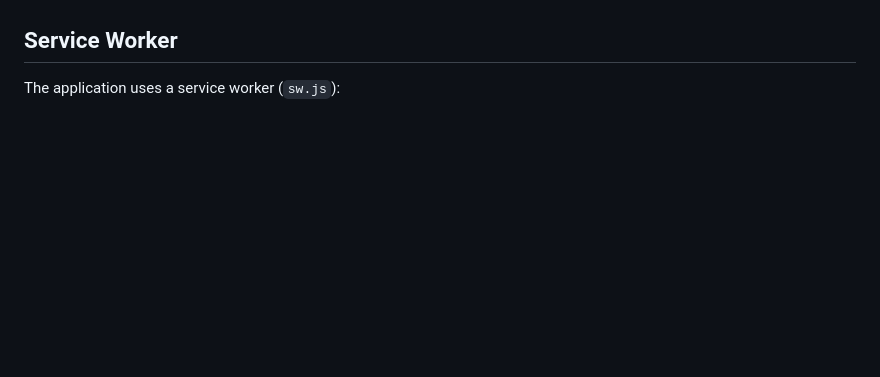
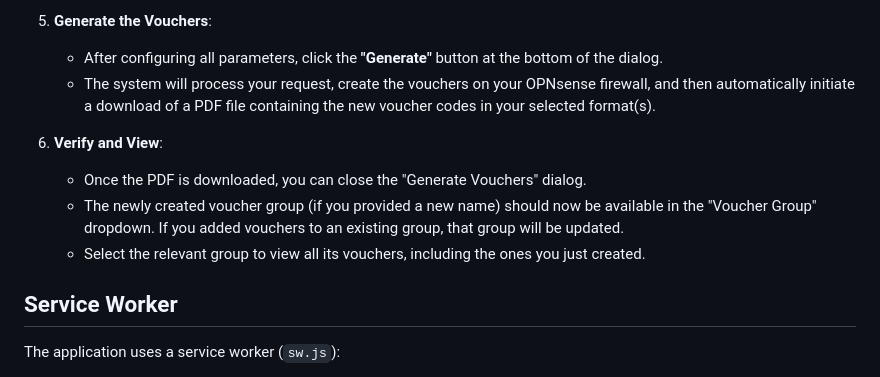
Before and after one commit to BroSpek/cpmanager, a Markdown page: README.md, the part around one of its changes. Drawn GitHub-style; blank space fills up the shorter version.

Commit message:
Update README.md
Add voucher guide.

```diff
--- a/README.md
+++ b/README.md
@@ -128,3 +185,12 @@ The most straightforward way to avoid CORS issues is to ensure the Captive Porta
+5.  **Generate the Vouchers**:
+    * After configuring all parameters, click the **"Generate"** button at the bottom of the dialog.
+    * The system will process your request, create the vouchers on your OPNsense firewall, and then automatically initiate a download of a PDF file containing the new voucher codes in your selected format(s).
+
+6.  **Verify and View**:
+    * Once the PDF is downloaded, you can close the "Generate Vouchers" dialog.
+    * The newly created voucher group (if you provided a new name) should now be available in the "Voucher Group" dropdown. If you added vouchers to an existing group, that group will be updated.
+    * Select the relevant group to view all its vouchers, including the ones you just created.
+
 ## Service Worker
 
 The application uses a service worker (`sw.js`):
```
Also changed, not shown: other parts of README.md (+57 -0 lines).
